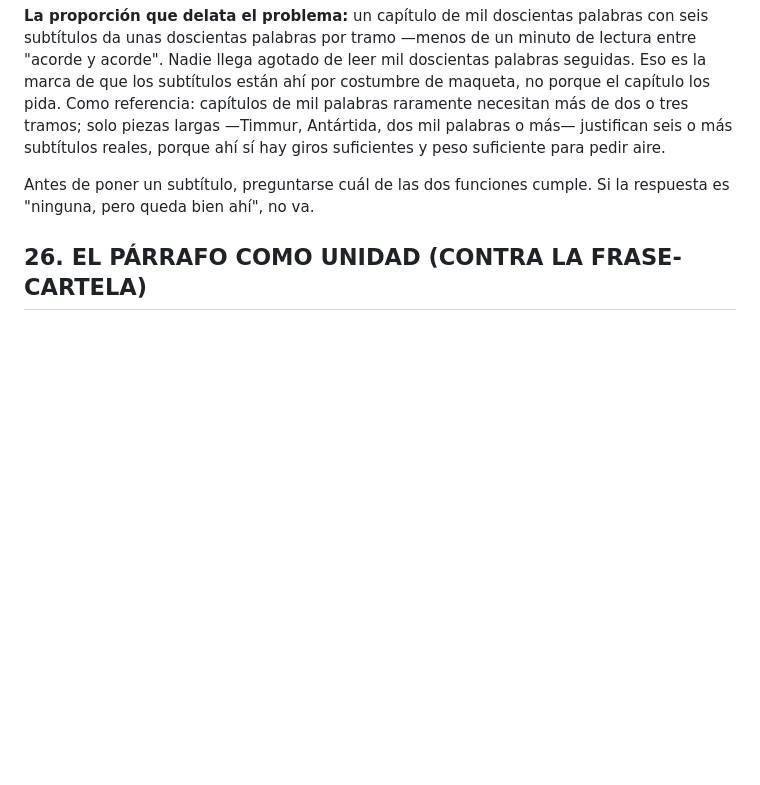
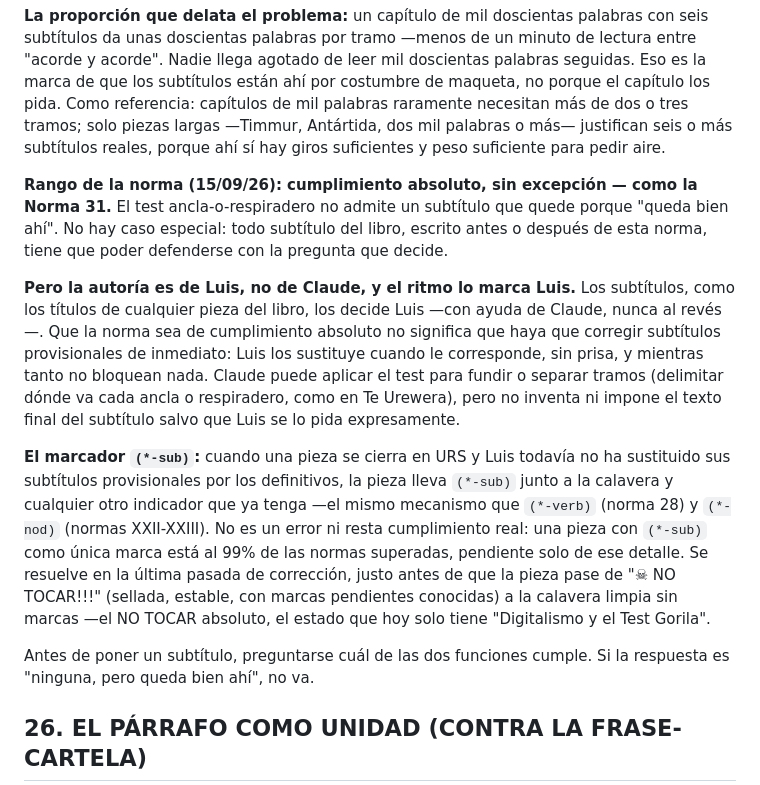
Before and after one commit to beltzaexperience/UR-SAPIENS, a Markdown page: NORMA-METODO.md, the part around the change. Rendered like a GitHub page; blank space fills up the shorter version.

Commit message:
Norma 25: cumplimiento absoluto, autoría de Luis y marcador (*-sub)
Fija tres cosas que Luis estableció tras aplicar el test a Te Urewera:

- El test ancla-o-respiradero pasa a cumplimiento absoluto, sin
  excepción, al mismo nivel que la Norma 31.
- La autoría de subtítulos y títulos es de Luis, con ayuda de Claude
  -nunca al revés-; el cumplimiento absoluto de la norma no obliga a
  corregir de inmediato, Luis marca el ritmo.
- Documenta el marcador (*-sub), con el mismo mecanismo ya establecido
  para (*-verb) y (*-nod): una pieza cerrada en URS con subtítulos
  todavía provisionales lleva (*-sub) junto a la calavera y está al
  99% de las normas superadas, pendiente de esa sustitución en la
  última corrección antes de la calavera limpia sin marcas.

Co-Authored-By: Claude Sonnet 5 <noreply@anthropic.com>
Claude-Session: https://claude.ai/code/session_01SrBXYx62rQ7bV3Qfs689tW

```diff
--- a/NORMA-METODO.md
+++ b/NORMA-METODO.md
@@ -693,6 +693,12 @@ Cada capítulo del libro elude el formato de artículo cerrado; opera como un á
 
 **La proporción que delata el problema:** un capítulo de mil doscientas palabras con seis subtítulos da unas doscientas palabras por tramo —menos de un minuto de lectura entre "acorde y acorde". Nadie llega agotado de leer mil doscientas palabras seguidas. Eso es la marca de que los subtítulos están ahí por costumbre de maqueta, no porque el capítulo los pida. Como referencia: capítulos de mil palabras raramente necesitan más de dos o tres tramos; solo piezas largas —Timmur, Antártida, dos mil palabras o más— justifican seis o más subtítulos reales, porque ahí sí hay giros suficientes y peso suficiente para pedir aire.
 
+**Rango de la norma (15/09/26): cumplimiento absoluto, sin excepción — como la Norma 31.** El test ancla-o-respiradero no admite un subtítulo que quede porque "queda bien ahí". No hay caso especial: todo subtítulo del libro, escrito antes o después de esta norma, tiene que poder defenderse con la pregunta que decide.
+
+**Pero la autoría es de Luis, no de Claude, y el ritmo lo marca Luis.** Los subtítulos, como los títulos de cualquier pieza del libro, los decide Luis —con ayuda de Claude, nunca al revés—. Que la norma sea de cumplimiento absoluto no significa que haya que corregir subtítulos provisionales de inmediato: Luis los sustituye cuando le corresponde, sin prisa, y mientras tanto no bloquean nada. Claude puede aplicar el test para fundir o separar tramos (delimitar dónde va cada ancla o respiradero, como en Te Urewera), pero no inventa ni impone el texto final del subtítulo salvo que Luis se lo pida expresamente.
+
+**El marcador `(*-sub)`:** cuando una pieza se cierra en URS y Luis todavía no ha sustituido sus subtítulos provisionales por los definitivos, la pieza lleva `(*-sub)` junto a la calavera y cualquier otro indicador que ya tenga —el mismo mecanismo que `(*-verb)` (norma 28) y `(*-nod)` (normas XXII-XXIII). No es un error ni resta cumplimiento real: una pieza con `(*-sub)` como única marca está al 99% de las normas superadas, pendiente solo de ese detalle. Se resuelve en la última pasada de corrección, justo antes de que la pieza pase de "☠ NO TOCAR!!!" (sellada, estable, con marcas pendientes conocidas) a la calavera limpia sin marcas —el NO TOCAR absoluto, el estado que hoy solo tiene "Digitalismo y el Test Gorila".
+
 Antes de poner un subtítulo, preguntarse cuál de las dos funciones cumple. Si la respuesta es "ninguna, pero queda bien ahí", no va.
 
 
```
